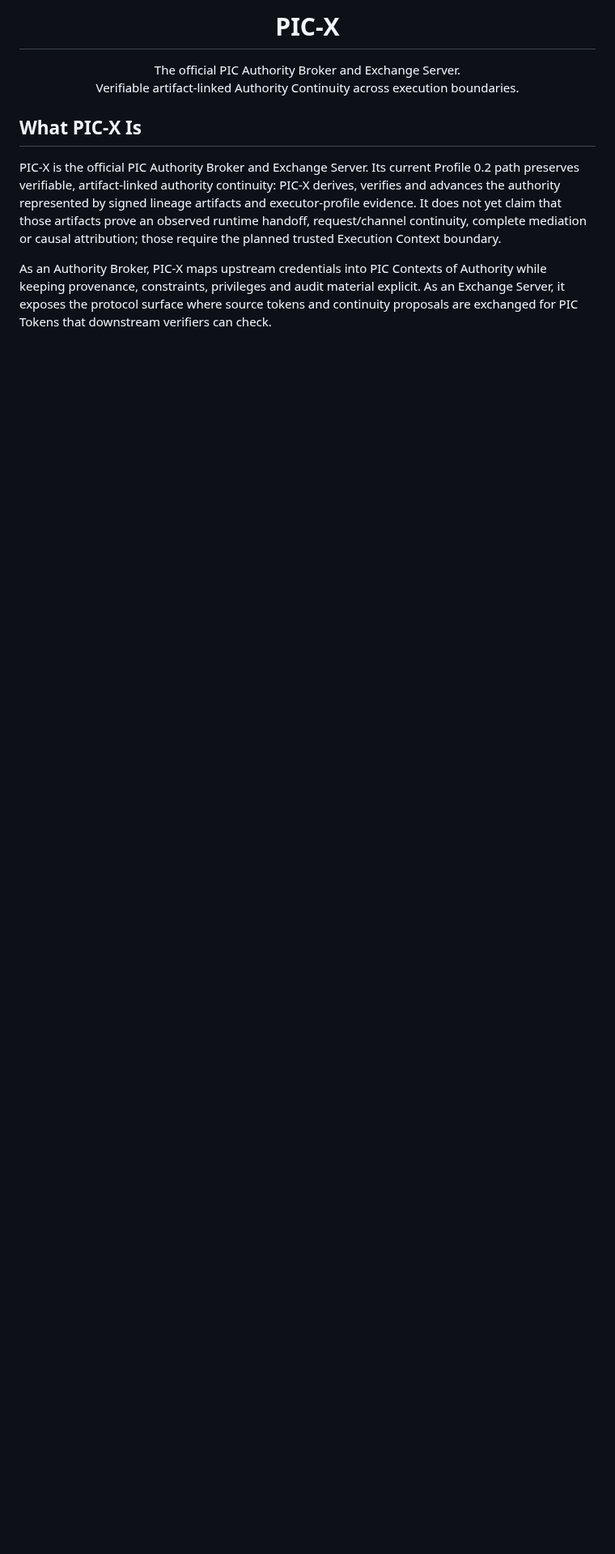
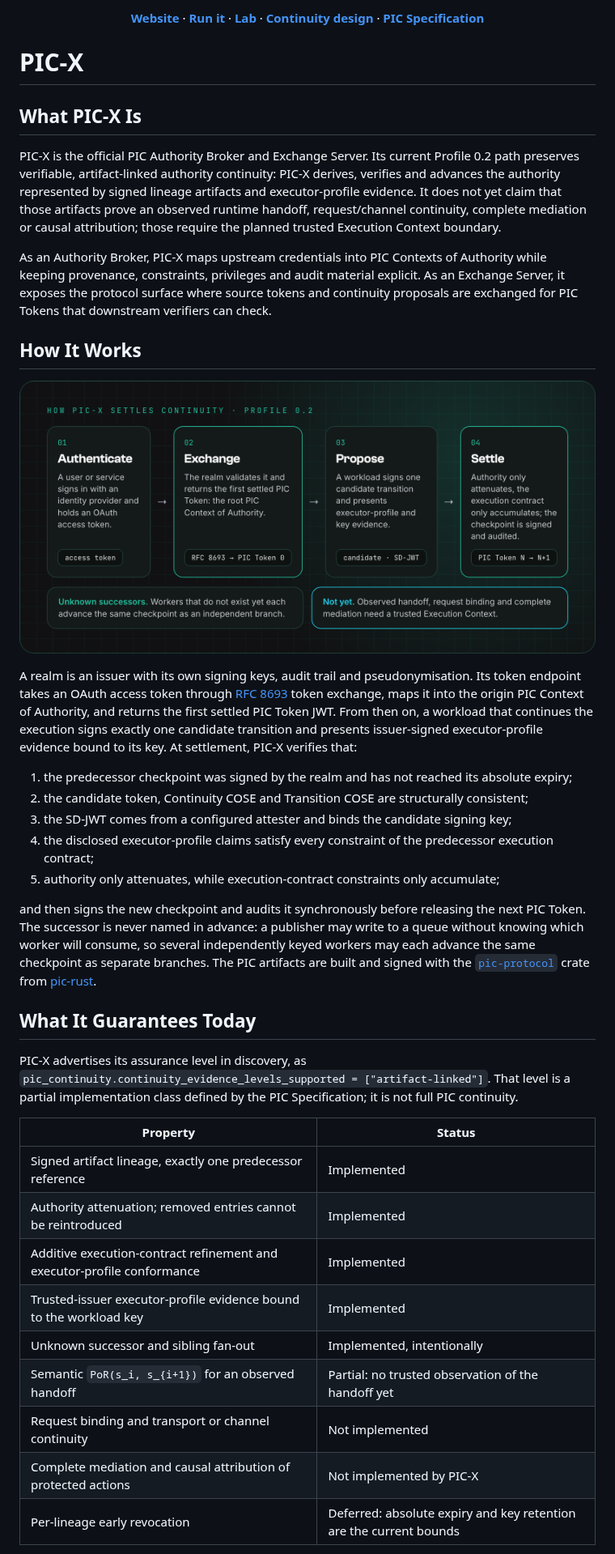
Before and after one commit to pic-protocol/pic-x, a Markdown page: README.md, the part around one of its changes. Shown at 81% size. Rendered like a GitHub page; pictures changed too: assets/readme/flow.png (added); blank space fills up the shorter version.

Commit message:
'updated the readme files'

```diff
--- a/README.md
+++ b/README.md
@@ -3,11 +3,14 @@
 </p>
 
-<h1 align="center">PIC-X</h1>
+<p align="center">
+  <a href="https://www.pic-protocol.org/pic-x"><b>Website</b></a> ·
+  <a href="#run-pic-x"><b>Run it</b></a> ·
+  <a href="#run-the-lab"><b>Lab</b></a> ·
+  <a href="docs/continuity-design.md"><b>Continuity design</b></a> ·
+  <a href="https://github.com/pic-protocol/pic-spec"><b>PIC Specification</b></a>
+</p>
 
-<p align="center">
-  The official PIC Authority Broker and Exchange Server.<br>
-  Verifiable artifact-linked Authority Continuity across execution boundaries.
-</p>
+# PIC-X
 
 ## What PIC-X Is
 
@@ -21,3 +24,42 @@ As an Authority Broker, PIC-X maps upstream credentials into PIC Contexts of Aut
 provenance, constraints, privileges and audit material explicit. As an Exchange Server, it exposes
 the protocol surface where source tokens and continuity proposals are exchanged for PIC Tokens that
 downstream verifiers can check.
+
+## How It Works
+
+<p align="center">
+  <img src="assets/readme/flow.png" alt="How PIC-X settles continuity, Profile 0.2. One, authenticate: a user or service signs in with an identity provider and holds an OAuth access token. Two, exchange: the realm validates it and returns the first settled PIC Token, the root PIC Context of Authority, through RFC 8693 token exchange. Three, propose: a workload signs one candidate transition and presents executor-profile and key evidence as an SD-JWT. Four, settle: authority only attenuates, the execution contract only accumulates, and the new checkpoint is signed and audited, PIC Token N to N+1. Unknown successors: workers that do not exist yet each advance the same checkpoint as an independent branch. Not yet: observed handoff, request binding and complete mediation need a trusted Execution Context." width="860">
+</p>
+
+A realm is an issuer with its own signing keys, audit trail and pseudonymisation.
+Its token endpoint takes an OAuth access token through [RFC 8693](https://www.rfc-editor.org/rfc/rfc8693) token exchange, maps it into the origin PIC Context of Authority, and returns the first settled PIC Token JWT.
+From then on, a workload that continues the execution signs exactly one candidate transition and presents issuer-signed executor-profile evidence bound to its key.
+At settlement, PIC-X verifies that:
+
+1. the predecessor checkpoint was signed by the realm and has not reached its absolute expiry;
+2. the candidate token, Continuity COSE and Transition COSE are structurally consistent;
+3. the SD-JWT comes from a configured attester and binds the candidate signing key;
+4. the disclosed executor-profile claims satisfy every constraint of the predecessor execution contract;
+5. authority only attenuates, while execution-contract constraints only accumulate;
+
+and then signs the new checkpoint and audits it synchronously before releasing the next PIC Token.
+The successor is never named in advance: a publisher may write to a queue without knowing which worker will consume, so several independently keyed workers may each advance the same checkpoint as separate branches.
+The PIC artifacts are built and signed with the [`pic-protocol`](https://crates.io/crates/pic-protocol) crate from [pic-rust](https://github.com/pic-protocol/pic-rust).
+
+## What It Guarantees Today
+
+PIC-X advertises its assurance level in discovery, as `pic_continuity.continuity_evidence_levels_supported = ["artifact-linked"]`.
+That level is a partial implementation class defined by the PIC Specification; it is not full PIC continuity.
+
+| Property | Status |
+| --- | --- |
+| Signed artifact lineage, exactly one predecessor reference | Implemented |
+| Authority attenuation; removed entries cannot be reintroduced | Implemented |
+| Additive execution-contract refinement and executor-profile conformance | Implemented |
+| Trusted-issuer executor-profile evidence bound to the workload key | Implemented |
+| Unknown successor and sibling fan-out | Implemented, intentionally |
+| Semantic `PoR(s_i, s_{i+1})` for an observed handoff | Partial: no trusted observation of the handoff yet |
+| Request binding and transport or channel continuity | Not implemented |
+| Complete mediation and causal attribution of protected actions | Not implemented by PIC-X |
+| Per-lineage early revocation | Deferred: absolute expiry and key retention are the current bounds |
+
```
Also changed, not shown: other parts of README.md (+3 -1 lines), assets/readme/hero.png (added).
